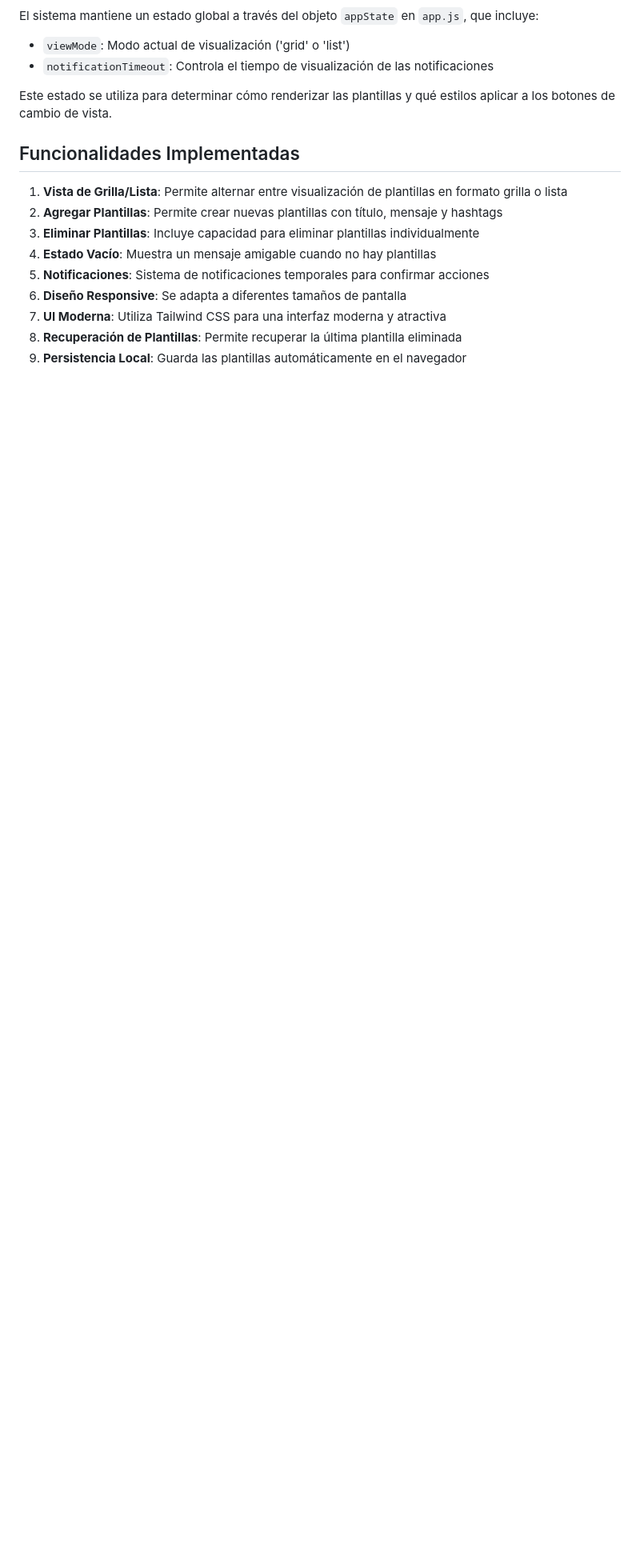
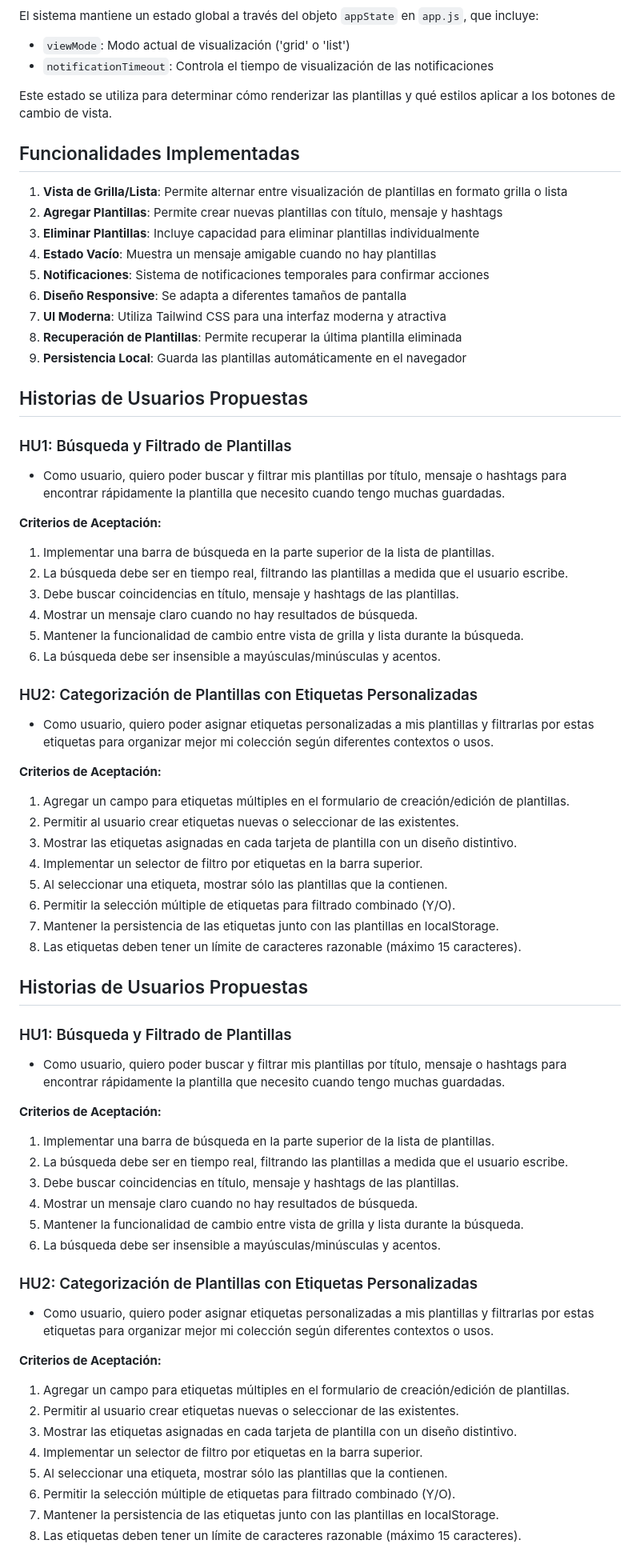
Before and after one commit to AlexanderG8/whatsapp-templates, a Markdown page: README.md, the part around the change printed below. Shown: that part at 80% size. Rendered like a GitHub page; blank space fills up the shorter version.

Commit message:
Agregue 2 historias de usuarios (propuestas para mi proyecto final)

```diff
--- a/README.md
+++ b/README.md
@@ -236,3 +241,63 @@ Este estado se utiliza para determinar cómo renderizar las plantillas y qué es
 7. **UI Moderna**: Utiliza Tailwind CSS para una interfaz moderna y atractiva
 8. **Recuperación de Plantillas**: Permite recuperar la última plantilla eliminada
 9. **Persistencia Local**: Guarda las plantillas automáticamente en el navegador
+
+## Historias de Usuarios Propuestas
+
+### HU1: Búsqueda y Filtrado de Plantillas
+
+- Como usuario, quiero poder buscar y filtrar mis plantillas por título, mensaje o hashtags para encontrar rápidamente la plantilla que necesito cuando tengo muchas guardadas.
+
+**Criterios de Aceptación:**
+
+1. Implementar una barra de búsqueda en la parte superior de la lista de plantillas.
+2. La búsqueda debe ser en tiempo real, filtrando las plantillas a medida que el usuario escribe.
+3. Debe buscar coincidencias en título, mensaje y hashtags de las plantillas.
+4. Mostrar un mensaje claro cuando no hay resultados de búsqueda.
+5. Mantener la funcionalidad de cambio entre vista de grilla y lista durante la búsqueda.
+6. La búsqueda debe ser insensible a mayúsculas/minúsculas y acentos.
+
+### HU2: Categorización de Plantillas con Etiquetas Personalizadas
+
+- Como usuario, quiero poder asignar etiquetas personalizadas a mis plantillas y filtrarlas por estas etiquetas para organizar mejor mi colección según diferentes contextos o usos.
+
+**Criterios de Aceptación:**
+
+1. Agregar un campo para etiquetas múltiples en el formulario de creación/edición de plantillas.
+2. Permitir al usuario crear etiquetas nuevas o seleccionar de las existentes.
+3. Mostrar las etiquetas asignadas en cada tarjeta de plantilla con un diseño distintivo.
+4. Implementar un selector de filtro por etiquetas en la barra superior.
+5. Al seleccionar una etiqueta, mostrar sólo las plantillas que la contienen.
+6. Permitir la selección múltiple de etiquetas para filtrado combinado (Y/O).
+7. Mantener la persistencia de las etiquetas junto con las plantillas en localStorage.
+8. Las etiquetas deben tener un límite de caracteres razonable (máximo 15 caracteres).
+
+## Historias de Usuarios Propuestas
+
+### HU1: Búsqueda y Filtrado de Plantillas
+
+- Como usuario, quiero poder buscar y filtrar mis plantillas por título, mensaje o hashtags para encontrar rápidamente la plantilla que necesito cuando tengo muchas guardadas.
+
+**Criterios de Aceptación:**
+
+1. Implementar una barra de búsqueda en la parte superior de la lista de plantillas.
+2. La búsqueda debe ser en tiempo real, filtrando las plantillas a medida que el usuario escribe.
+3. Debe buscar coincidencias en título, mensaje y hashtags de las plantillas.
+4. Mostrar un mensaje claro cuando no hay resultados de búsqueda.
+5. Mantener la funcionalidad de cambio entre vista de grilla y lista durante la búsqueda.
+6. La búsqueda debe ser insensible a mayúsculas/minúsculas y acentos.
+
+### HU2: Categorización de Plantillas con Etiquetas Personalizadas
+
+- Como usuario, quiero poder asignar etiquetas personalizadas a mis plantillas y filtrarlas por estas etiquetas para organizar mejor mi colección según diferentes contextos o usos.
+
+**Criterios de Aceptación:**
+
+1. Agregar un campo para etiquetas múltiples en el formulario de creación/edición de plantillas.
+2. Permitir al usuario crear etiquetas nuevas o seleccionar de las existentes.
+3. Mostrar las etiquetas asignadas en cada tarjeta de plantilla con un diseño distintivo.
+4. Implementar un selector de filtro por etiquetas en la barra superior.
+5. Al seleccionar una etiqueta, mostrar sólo las plantillas que la contienen.
+6. Permitir la selección múltiple de etiquetas para filtrado combinado (Y/O).
+7. Mantener la persistencia de las etiquetas junto con las plantillas en localStorage.
+8. Las etiquetas deben tener un límite de caracteres razonable (máximo 15 caracteres).
```
Also changed, not shown: other parts of README.md (+5 -0 lines).
